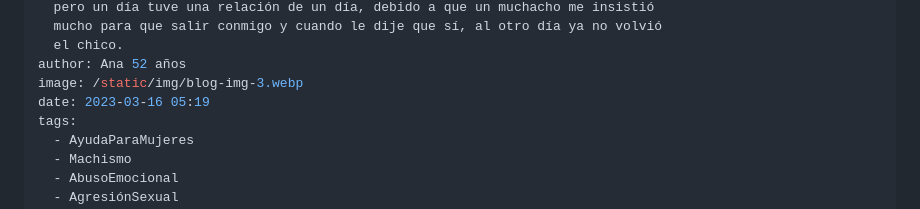
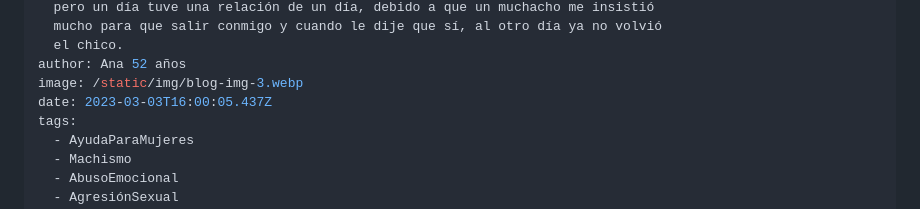
Before and after one commit to kawpls/servicio-social-udg, a Markdown page: src/posts/hice-un-drama-fue-la-primera-vez-que-me-pegó-en-adelante-me-pegaba-por-cualquier-cosa-hubo-mucha-violencia-física.md, the part around the change. GitHub-like rendering.

Commit message:
UpdateDateTime

```diff
--- a/src/posts/hice-un-drama-fue-la-primera-vez-que-me-pegó-en-adelante-me-pegaba-por-cualquier-cosa-hubo-mucha-violencia-física.md
+++ b/src/posts/hice-un-drama-fue-la-primera-vez-que-me-pegó-en-adelante-me-pegaba-por-cualquier-cosa-hubo-mucha-violencia-física.md
@@ -11,7 +11,7 @@ description: Ana de 52 años de edad, ama de casa y solo estudié la primaria.
   el chico.
 author: Ana 52 años
 image: /static/img/blog-img-3.webp
-date: 2023-03-16 05:19
+date: 2023-03-03T16:00:05.437Z
 tags:
   - AyudaParaMujeres
   - Machismo
```
